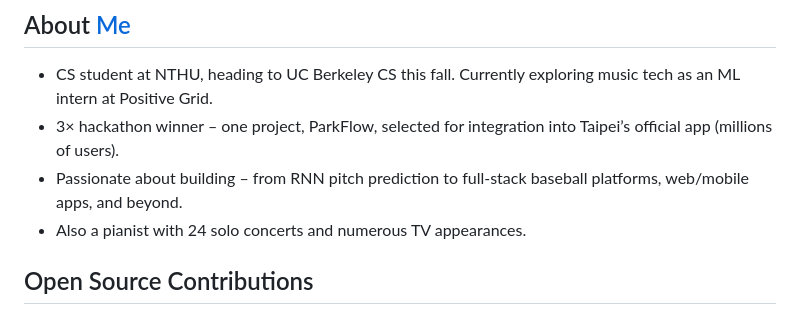
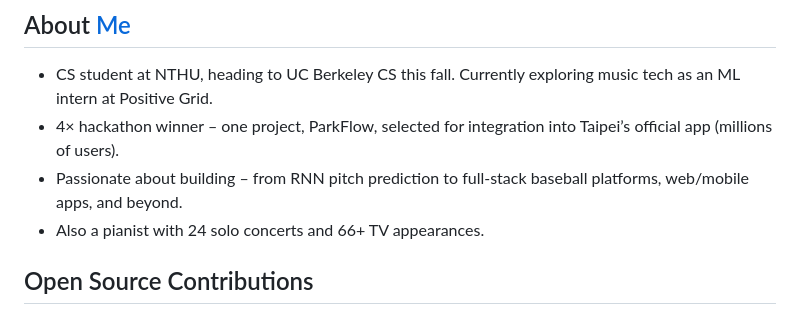
Before and after one commit to vaclisinc/vaclisinc, a Markdown page: README.md, the part around the change. Rendered like a GitHub page.

Commit message:
Update achievements and performance details in README

```diff
--- a/README.md
+++ b/README.md
@@ -1,8 +1,8 @@
 ## About [Me](https://vaclis.net)
 - CS student at NTHU, heading to UC Berkeley CS this fall. Currently exploring music tech as an ML intern at Positive Grid.
-- 3× hackathon winner – one project, ParkFlow, selected for integration into Taipei’s official app (millions of users).
+- 4× hackathon winner – one project, ParkFlow, selected for integration into Taipei’s official app (millions of users).
 - Passionate about building – from RNN pitch prediction to full-stack baseball platforms, web/mobile apps, and beyond.
-- Also a pianist with 24 solo concerts and numerous TV appearances.
+- Also a pianist with 24 solo concerts and 66+ TV appearances.
 
 ## Open Source Contributions
 - [Berkeleytime](https://github.com/asuc-octo/berkeleytime) [(Berkeley #1 Course web)](https://beta.berkeleytime.com/)
```
